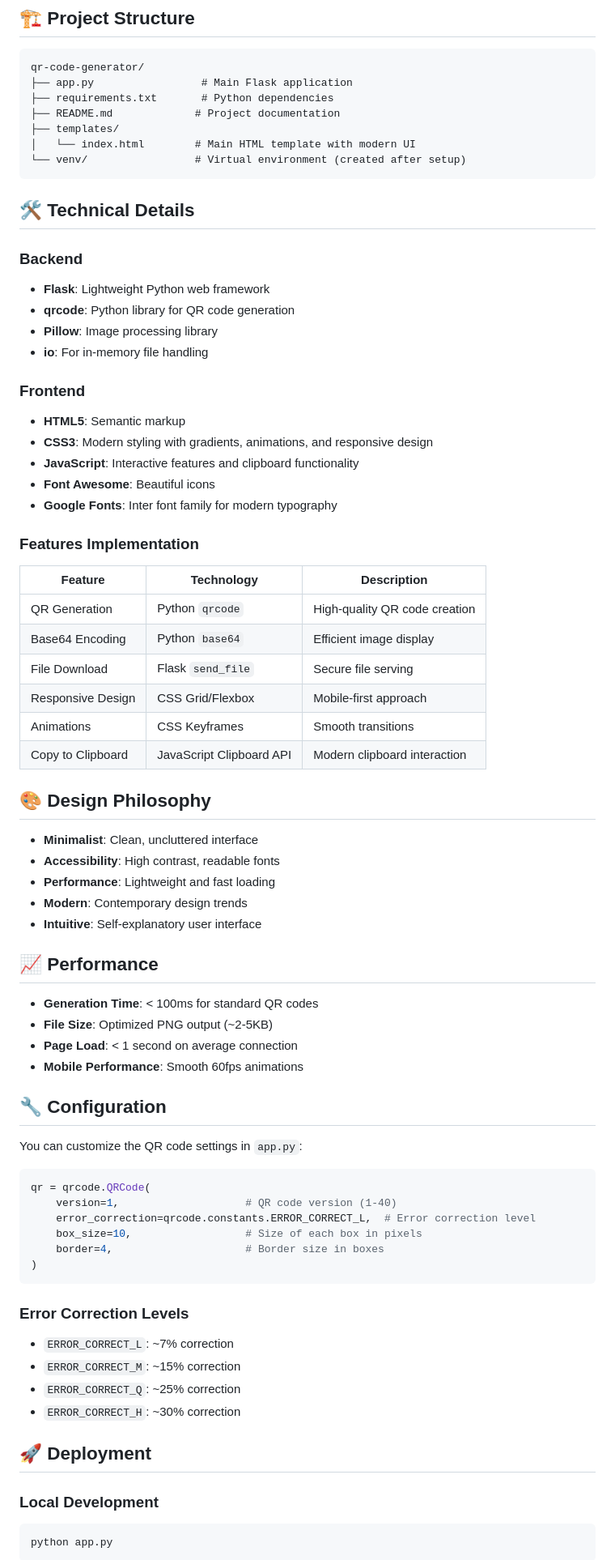
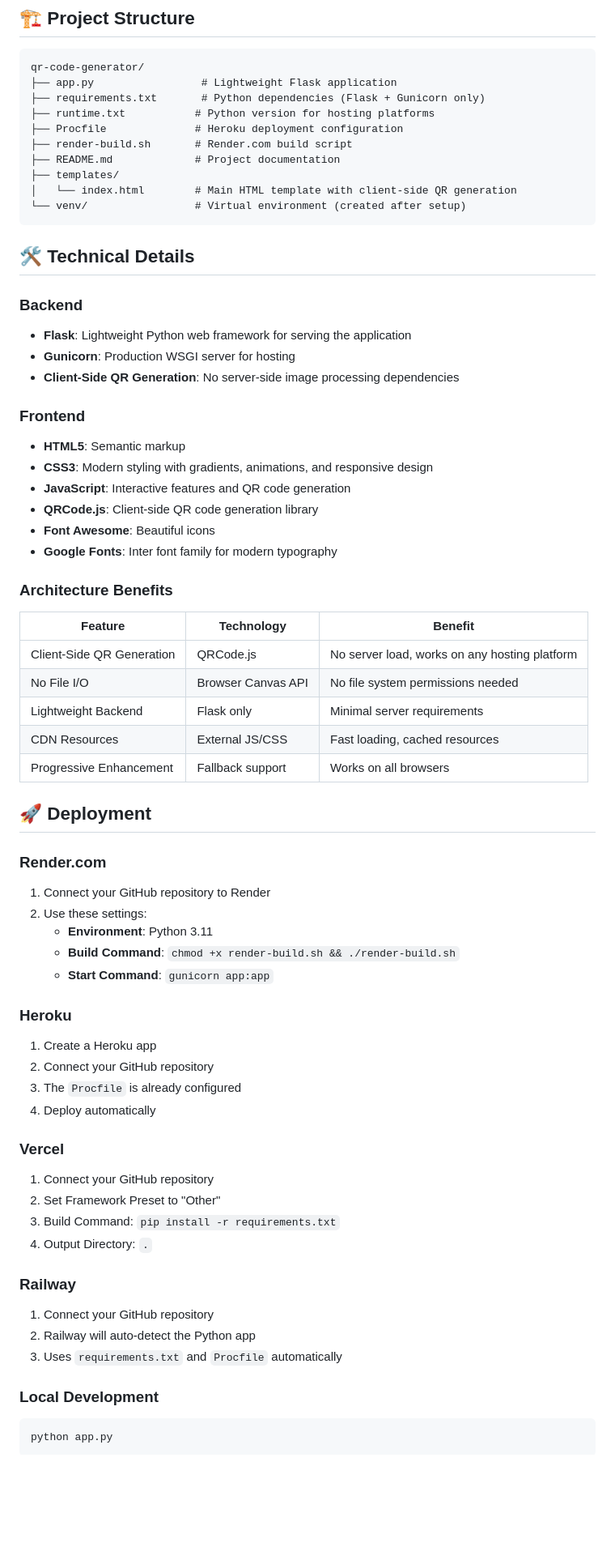
Before and after one commit to pashaarshad/QR-Code-Website, a Markdown page: README.md, the part around the change printed below. Shown: that part at 81% size. Drawn GitHub-style; blank space fills up the shorter version.

Commit message:
ok  working

````diff
--- a/README.md
+++ b/README.md
@@ -74,75 +74,67 @@
 
 ```
 qr-code-generator/
-├── app.py                 # Main Flask application
-├── requirements.txt       # Python dependencies
+├── app.py                 # Lightweight Flask application
+├── requirements.txt       # Python dependencies (Flask + Gunicorn only)
+├── runtime.txt           # Python version for hosting platforms
+├── Procfile              # Heroku deployment configuration
+├── render-build.sh       # Render.com build script
 ├── README.md             # Project documentation
 ├── templates/
-│   └── index.html        # Main HTML template with modern UI
+│   └── index.html        # Main HTML template with client-side QR generation
 └── venv/                 # Virtual environment (created after setup)
 ```
 
 ## 🛠️ Technical Details
 
 ### Backend
-- **Flask**: Lightweight Python web framework
-- **qrcode**: Python library for QR code generation
-- **Pillow**: Image processing library
-- **io**: For in-memory file handling
+- **Flask**: Lightweight Python web framework for serving the application
+- **Gunicorn**: Production WSGI server for hosting
+- **Client-Side QR Generation**: No server-side image processing dependencies
 
 ### Frontend
 - **HTML5**: Semantic markup
 - **CSS3**: Modern styling with gradients, animations, and responsive design
-- **JavaScript**: Interactive features and clipboard functionality
+- **JavaScript**: Interactive features and QR code generation
+- **QRCode.js**: Client-side QR code generation library
 - **Font Awesome**: Beautiful icons
 - **Google Fonts**: Inter font family for modern typography
 
-### Features Implementation
+### Architecture Benefits
 
-| Feature | Technology | Description |
-|---------|------------|-------------|
-| QR Generation | Python `qrcode` | High-quality QR code creation |
-| Base64 Encoding | Python `base64` | Efficient image display |
-| File Download | Flask `send_file` | Secure file serving |
-| Responsive Design | CSS Grid/Flexbox | Mobile-first approach |
-| Animations | CSS Keyframes | Smooth transitions |
-| Copy to Clipboard | JavaScript Clipboard API | Modern clipboard interaction |
-
-## 🎨 Design Philosophy
-
-- **Minimalist**: Clean, uncluttered interface
-- **Accessibility**: High contrast, readable fonts
-- **Performance**: Lightweight and fast loading
-- **Modern**: Contemporary design trends
-- **Intuitive**: Self-explanatory user interface
-
-## 📈 Performance
-
-- **Generation Time**: < 100ms for standard QR codes
-- **File Size**: Optimized PNG output (~2-5KB)
-- **Page Load**: < 1 second on average connection
-- **Mobile Performance**: Smooth 60fps animations
-
-## 🔧 Configuration
-
-You can customize the QR code settings in `app.py`:
-
-```python
-qr = qrcode.QRCode(
-    version=1,                    # QR code version (1-40)
-    error_correction=qrcode.constants.ERROR_CORRECT_L,  # Error correction level
-    box_size=10,                  # Size of each box in pixels
-    border=4,                     # Border size in boxes
-)
-```
-
-### Error Correction Levels
-- `ERROR_CORRECT_L`: ~7% correction
-- `ERROR_CORRECT_M`: ~15% correction
-- `ERROR_CORRECT_Q`: ~25% correction
-- `ERROR_CORRECT_H`: ~30% correction
+| Feature | Technology | Benefit |
+|---------|------------|---------|
+| Client-Side QR Generation | QRCode.js | No server load, works on any hosting platform |
+| No File I/O | Browser Canvas API | No file system permissions needed |
+| Lightweight Backend | Flask only | Minimal server requirements |
+| CDN Resources | External JS/CSS | Fast loading, cached resources |
+| Progressive Enhancement | Fallback support | Works on all browsers |
 
 ## 🚀 Deployment
+
+### Render.com
+1. Connect your GitHub repository to Render
+2. Use these settings:
+   - **Environment**: Python 3.11
+   - **Build Command**: `chmod +x render-build.sh && ./render-build.sh`
+   - **Start Command**: `gunicorn app:app`
+
+### Heroku
+1. Create a Heroku app
+2. Connect your GitHub repository
+3. The `Procfile` is already configured
+4. Deploy automatically
+
+### Vercel
+1. Connect your GitHub repository
+2. Set Framework Preset to "Other"
+3. Build Command: `pip install -r requirements.txt`
+4. Output Directory: `.`
+
+### Railway
+1. Connect your GitHub repository
+2. Railway will auto-detect the Python app
+3. Uses `requirements.txt` and `Procfile` automatically
 
 ### Local Development
 ```bash
````
Also changed, not shown: other parts of README.md (+0 -11 lines).
